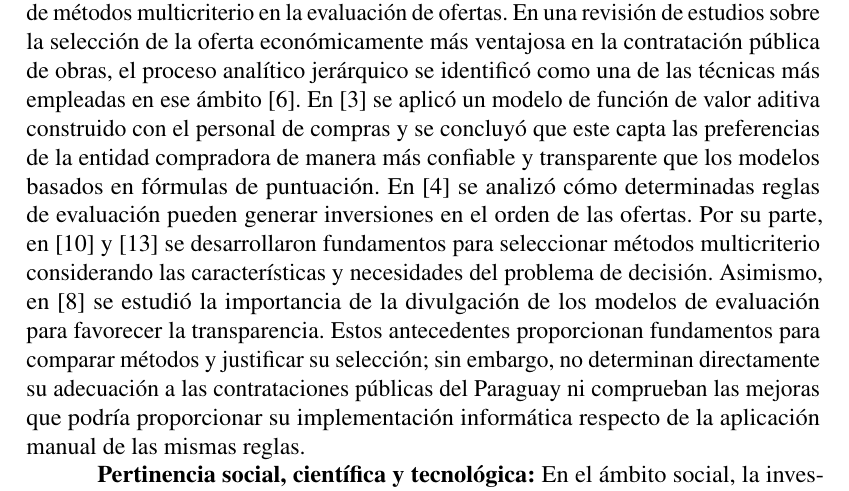
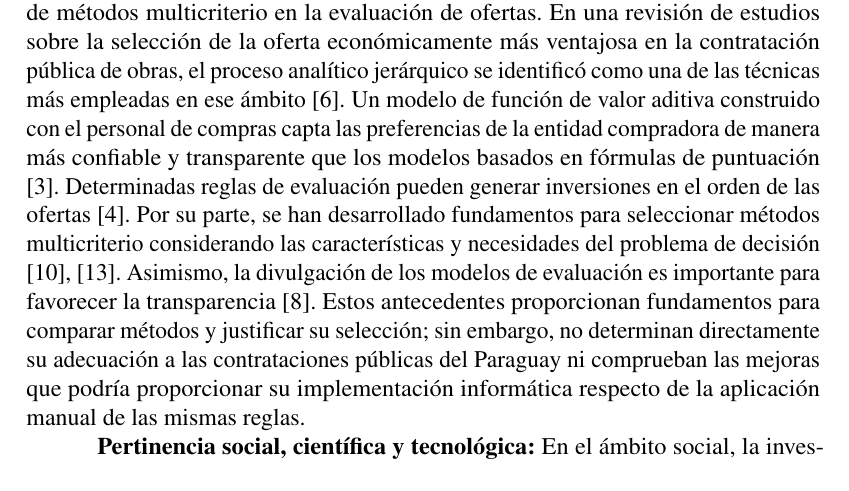
Before and after one commit to Lokore/TFG-licitaciones, a LaTeX document (trabajo/Anteproyecto_licitaciones_Ivan_Alex_CORREGIDO.tex): part of page 8 of 50, cut so that both start at the same text. Compiled offline with pdfLaTeX.

Commit message:
Regenerar Word y LaTeX/PDF con el último fix de citas
Co-Authored-By: Claude Sonnet 5 <noreply@anthropic.com>
Claude-Session: https://claude.ai/code/session_01FUy3Siruqt3zoow6p8G6jC

```diff
--- a/trabajo/Anteproyecto_licitaciones_Ivan_Alex_CORREGIDO.tex
+++ b/trabajo/Anteproyecto_licitaciones_Ivan_Alex_CORREGIDO.tex
@@ -203,7 +203,7 @@ La contratación pública representa una parte significativa del gasto estatal:
 
 \textbf{Justificación del problema:} La evaluación de ofertas mediante procedimientos manuales puede presentar dificultades relacionadas con el tiempo requerido para realizar los cálculos, la posibilidad de cometer errores [7] y la verificación de las puntuaciones asignadas, ya que conocer solo los porcentajes asignados a los criterios no describe el modelo completo de evaluación [8]. Estas dificultades adquieren relevancia cuando intervienen múltiples criterios con diferentes escalas y ponderaciones, porque la fórmula de puntuación elegida puede modificar la oferta seleccionada [9] y la incorporación o el retiro de una oferta no ganadora modifica las puntuaciones de las demás y puede invertir su orden [4]. Además, los métodos de decisión multicriterio presentan características y propiedades distintas, por lo que su selección requiere una comparación fundamentada que permita determinar su adecuación al problema [10], [11]. La presente investigación responde a este problema de la siguiente manera: comparará métodos multicriterio aplicados a casos documentados, seleccionará los más adecuados para representar las reglas de los pliegos e implementará un prototipo web que automatice los cálculos y vincule cada resultado con sus datos de origen y evidencias documentales. La digitalización de los procedimientos de contratación se asocia con procedimientos más ágiles y con un mejor seguimiento, porque el proceso queda registrado digitalmente [12]. Con ello, se busca reducir el tiempo de evaluación y los errores de cálculo respecto de la aplicación manual de las mismas reglas, considerando contrataciones de distintos sectores del Paraguay, registradas en el portal de la DNCP y en la página web de licitaciones del PTI, con adjudicaciones publicadas durante el periodo 2023–2026.
 
-\textbf{Revisión de literatura:} Diversas investigaciones han abordado la aplicación de métodos multicriterio en la evaluación de ofertas. En una revisión de estudios sobre la selección de la oferta económicamente más ventajosa en la contratación pública de obras, el proceso analítico jerárquico se identificó como una de las técnicas más empleadas en ese ámbito [6]. En [3] se aplicó un modelo de función de valor aditiva construido con el personal de compras y se concluyó que este capta las preferencias de la entidad compradora de manera más confiable y transparente que los modelos basados en fórmulas de puntuación. En [4] se analizó cómo determinadas reglas de evaluación pueden generar inversiones en el orden de las ofertas. Por su parte, en [10] y [13] se desarrollaron fundamentos para seleccionar métodos multicriterio considerando las características y necesidades del problema de decisión. Asimismo, en [8] se estudió la importancia de la divulgación de los modelos de evaluación para favorecer la transparencia. Estos antecedentes proporcionan fundamentos para comparar métodos y justificar su selección; sin embargo, no determinan directamente su adecuación a las contrataciones públicas del Paraguay ni comprueban las mejoras que podría proporcionar su implementación informática respecto de la aplicación manual de las mismas reglas.
+\textbf{Revisión de literatura:} Diversas investigaciones han abordado la aplicación de métodos multicriterio en la evaluación de ofertas. En una revisión de estudios sobre la selección de la oferta económicamente más ventajosa en la contratación pública de obras, el proceso analítico jerárquico se identificó como una de las técnicas más empleadas en ese ámbito [6]. Un modelo de función de valor aditiva construido con el personal de compras capta las preferencias de la entidad compradora de manera más confiable y transparente que los modelos basados en fórmulas de puntuación [3]. Determinadas reglas de evaluación pueden generar inversiones en el orden de las ofertas [4]. Por su parte, se han desarrollado fundamentos para seleccionar métodos multicriterio considerando las características y necesidades del problema de decisión [10], [13]. Asimismo, la divulgación de los modelos de evaluación es importante para favorecer la transparencia [8]. Estos antecedentes proporcionan fundamentos para comparar métodos y justificar su selección; sin embargo, no determinan directamente su adecuación a las contrataciones públicas del Paraguay ni comprueban las mejoras que podría proporcionar su implementación informática respecto de la aplicación manual de las mismas reglas.
 
 
 
```
Also changed, not shown: trabajo/Anteproyecto_licitaciones_Ivan_Alex_CORREGIDO.pdf, trabajo/CHANGELOG_tfg-format-ieee.md, 1 other file.
